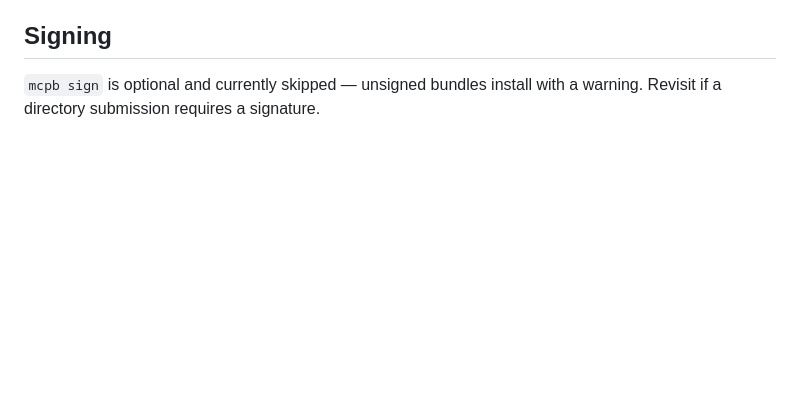
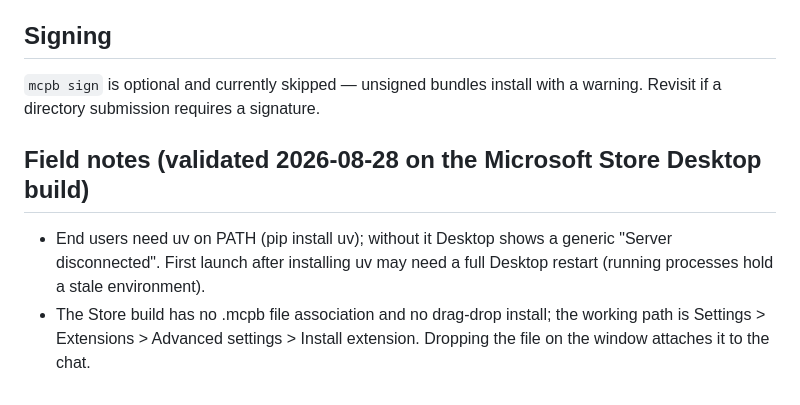
Before and after one commit to nometalalchemist/KitchenSink4Word, a Markdown page: bundle/README-bundle.md, the part around the change. GitHub-like rendering; blank space fills up the shorter version.

Commit message:
Docs: Claude Desktop one-click install path + uv prerequisite (field-validated)
Co-Authored-By: Claude Fable 5 <noreply@anthropic.com>

```diff
--- a/bundle/README-bundle.md
+++ b/bundle/README-bundle.md
@@ -100,3 +100,12 @@ package metadata).
 
 `mcpb sign` is optional and currently skipped — unsigned bundles install
 with a warning. Revisit if a directory submission requires a signature.
+
+
+## Field notes (validated 2026-08-28 on the Microsoft Store Desktop build)
+- End users need uv on PATH (pip install uv); without it Desktop shows a
+  generic "Server disconnected". First launch after installing uv may need
+  a full Desktop restart (running processes hold a stale environment).
+- The Store build has no .mcpb file association and no drag-drop install;
+  the working path is Settings > Extensions > Advanced settings > Install
+  extension. Dropping the file on the window attaches it to the chat.
```
Also changed, not shown: README.md (+7 -2 lines).
